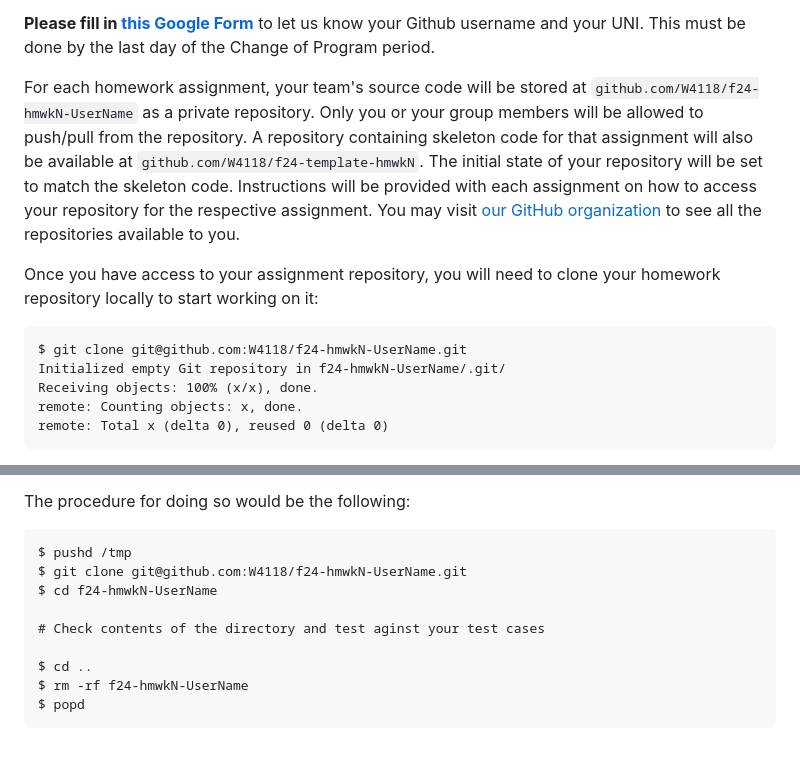
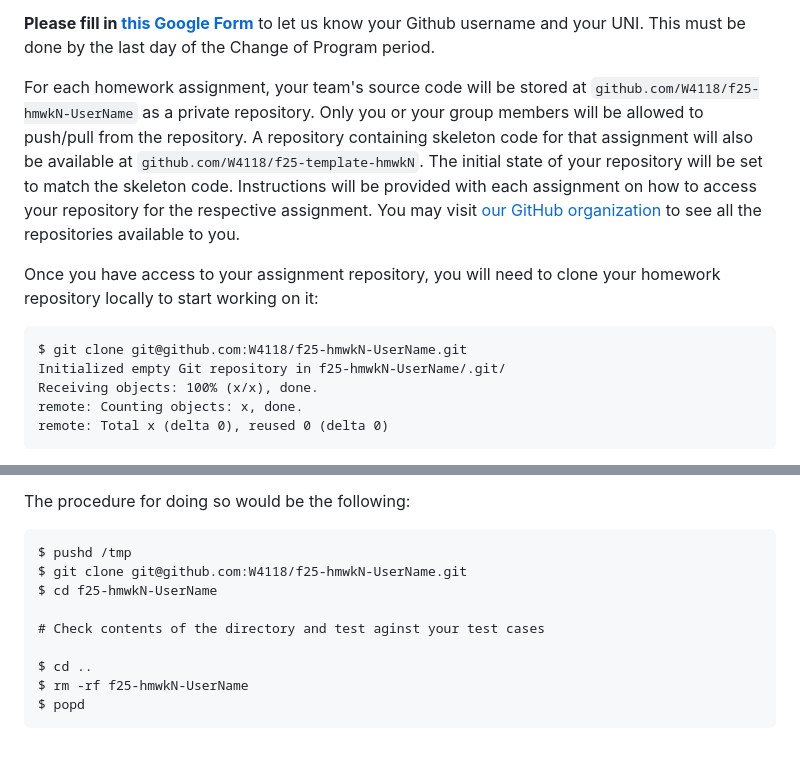
Before and after one commit to W4118/W4118.github.io, a Markdown page: guides/git.md, 2 parts joined by grey strips. Drawn GitHub-style.

````diff
--- a/guides/git.md
+++ b/guides/git.md
@@ -20,13 +20,13 @@ While there are a number of different Git-based systems, you will be using Githu
 
 **Please fill in [this Google Form](https://forms.gle/snGeHf1TzEjFfH8w7)** to let us know your Github username and your UNI. This must be done by the last day of the Change of Program period.
 
-For each homework assignment, your team's source code will be stored at `github.com/W4118/f24-hmwkN-UserName` as a private repository. Only you or your group members will be allowed to push/pull from the repository. A repository containing skeleton code for that assignment will also be available at `github.com/W4118/f24-template-hmwkN`. The initial state of your repository will be set to match the skeleton code. Instructions will be provided with each assignment on how to access your repository for the respective assignment. You may visit [our GitHub organization](https://github.com/w4118) to see all the repositories available to you.
+For each homework assignment, your team's source code will be stored at `github.com/W4118/f25-hmwkN-UserName` as a private repository. Only you or your group members will be allowed to push/pull from the repository. A repository containing skeleton code for that assignment will also be available at `github.com/W4118/f25-template-hmwkN`. The initial state of your repository will be set to match the skeleton code. Instructions will be provided with each assignment on how to access your repository for the respective assignment. You may visit [our GitHub organization](https://github.com/w4118) to see all the repositories available to you.
 
 Once you have access to your assignment repository, you will need to clone your homework repository locally to start working on it:
 
 ```
-$ git clone git@github.com:W4118/f24-hmwkN-UserName.git
-Initialized empty Git repository in f24-hmwkN-UserName/.git/
+$ git clone git@github.com:W4118/f25-hmwkN-UserName.git
+Initialized empty Git repository in f25-hmwkN-UserName/.git/
 Receiving objects: 100% (x/x), done.
 remote: Counting objects: x, done.
 remote: Total x (delta 0), reused 0 (delta 0)
@@ -66,12 +66,12 @@ The procedure for doing so would be the following:
 
 ```
 $ pushd /tmp
-$ git clone git@github.com:W4118/f24-hmwkN-UserName.git
-$ cd f24-hmwkN-UserName
+$ git clone git@github.com:W4118/f25-hmwkN-UserName.git
+$ cd f25-hmwkN-UserName
 
 # Check contents of the directory and test aginst your test cases
 
 $ cd ..
-$ rm -rf f24-hmwkN-UserName
+$ rm -rf f25-hmwkN-UserName
 $ popd
 ```
````
